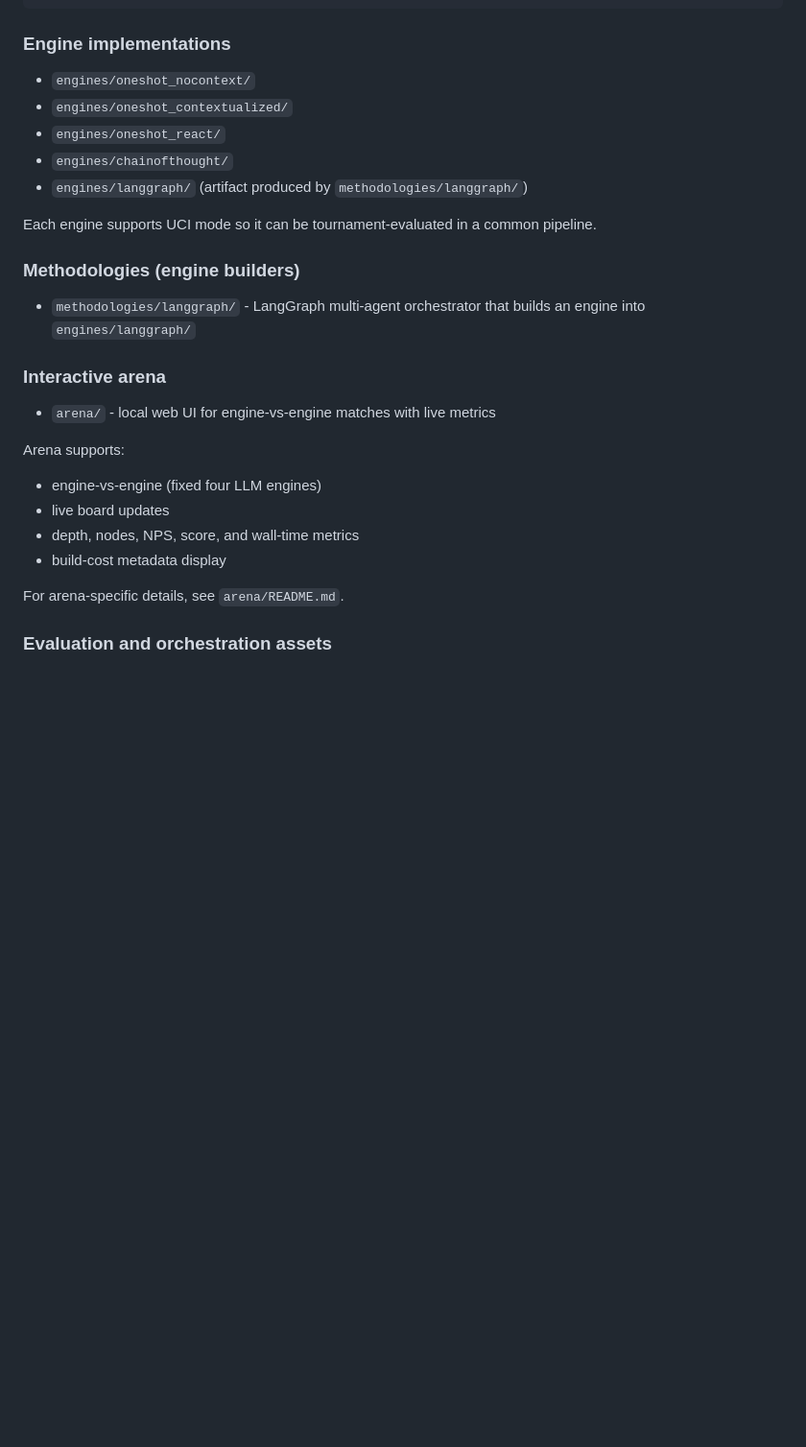
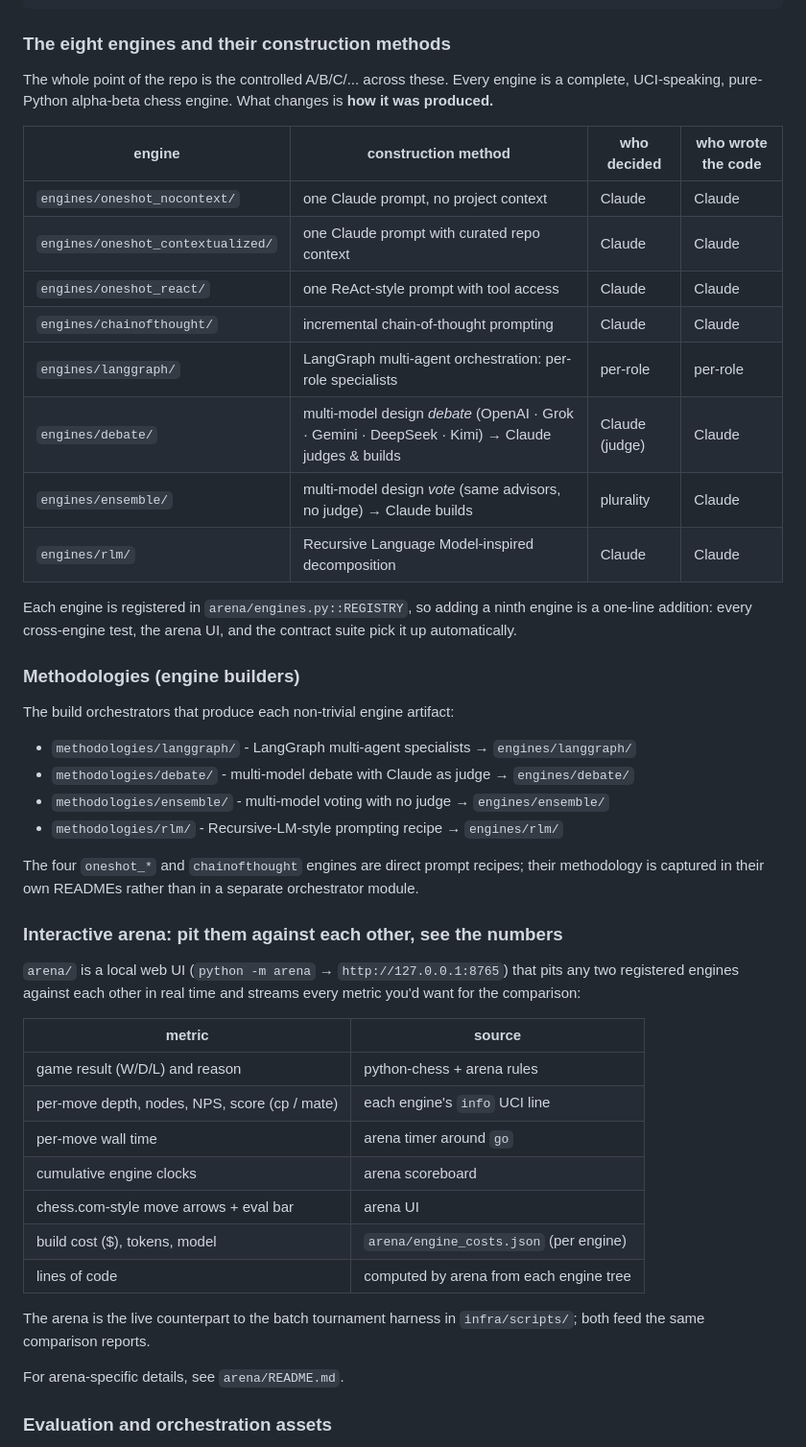
Before and after one commit to jeffreyzhou-harvard/PointChessEngine, a Markdown page: README.md, the part around one of its changes. Shown at 96% size. GitHub-like rendering; blank space fills up the shorter version.

````diff
--- a/README.md
+++ b/README.md
@@ -60,30 +60,62 @@ reports/         run, eval, and comparison artifacts
 tests/           cross-engine classical / contract tests
 ```
 
-### Engine implementations
+### The eight engines and their construction methods
 
-- `engines/oneshot_nocontext/`
-- `engines/oneshot_contextualized/`
-- `engines/oneshot_react/`
-- `engines/chainofthought/`
-- `engines/langgraph/` (artifact produced by `methodologies/langgraph/`)
+The whole point of the repo is the controlled A/B/C/... across these.
+Every engine is a complete, UCI-speaking, pure-Python alpha-beta
+chess engine. What changes is **how it was produced.**
 
-Each engine supports UCI mode so it can be tournament-evaluated in a common pipeline.
+| engine                                | construction method                                                | who decided | who wrote the code |
+|---------------------------------------|--------------------------------------------------------------------|-------------|--------------------|
+| `engines/oneshot_nocontext/`          | one Claude prompt, no project context                              | Claude      | Claude             |
+| `engines/oneshot_contextualized/`     | one Claude prompt with curated repo context                        | Claude      | Claude             |
+| `engines/oneshot_react/`              | one ReAct-style prompt with tool access                            | Claude      | Claude             |
+| `engines/chainofthought/`             | incremental chain-of-thought prompting                             | Claude      | Claude             |
+| `engines/langgraph/`                  | LangGraph multi-agent orchestration: per-role specialists          | per-role    | per-role           |
+| `engines/debate/`                     | multi-model design *debate* (OpenAI · Grok · Gemini · DeepSeek · Kimi) → Claude judges & builds | Claude (judge) | Claude             |
+| `engines/ensemble/`                   | multi-model design *vote* (same advisors, no judge) → Claude builds | plurality   | Claude             |
+| `engines/rlm/`                        | Recursive Language Model-inspired decomposition                    | Claude      | Claude             |
+
+Each engine is registered in `arena/engines.py::REGISTRY`, so adding
+a ninth engine is a one-line addition: every cross-engine test, the
+arena UI, and the contract suite pick it up automatically.
 
 ### Methodologies (engine builders)
 
-- `methodologies/langgraph/` - LangGraph multi-agent orchestrator that builds an engine into `engines/langgraph/`
+The build orchestrators that produce each non-trivial engine artifact:
 
-### Interactive arena
+- `methodologies/langgraph/` - LangGraph multi-agent specialists →
+  `engines/langgraph/`
+- `methodologies/debate/`    - multi-model debate with Claude as judge →
+  `engines/debate/`
+- `methodologies/ensemble/`  - multi-model voting with no judge →
+  `engines/ensemble/`
+- `methodologies/rlm/`       - Recursive-LM-style prompting recipe →
+  `engines/rlm/`
 
-- `arena/` - local web UI for engine-vs-engine matches with live metrics
+The four `oneshot_*` and `chainofthought` engines are direct prompt
+recipes; their methodology is captured in their own READMEs rather
+than in a separate orchestrator module.
 
-Arena supports:
+### Interactive arena: pit them against each other, see the numbers
 
-- engine-vs-engine (fixed four LLM engines)
-- live board updates
-- depth, nodes, NPS, score, and wall-time metrics
-- build-cost metadata display
+`arena/` is a local web UI (`python -m arena` → `http://127.0.0.1:8765`)
+that pits any two registered engines against each other in real time
+and streams every metric you'd want for the comparison:
+
+| metric                                  | source                                  |
+|-----------------------------------------|-----------------------------------------|
+| game result (W/D/L) and reason          | python-chess + arena rules              |
+| per-move depth, nodes, NPS, score (cp / mate) | each engine's `info` UCI line     |
+| per-move wall time                      | arena timer around `go`                 |
+| cumulative engine clocks                | arena scoreboard                        |
+| chess.com-style move arrows + eval bar  | arena UI                                |
+| build cost ($), tokens, model           | `arena/engine_costs.json` (per engine)  |
+| lines of code                           | computed by arena from each engine tree |
+
+The arena is the live counterpart to the batch tournament harness in
+`infra/scripts/`; both feed the same comparison reports.
 
 For arena-specific details, see `arena/README.md`.
 
````
Also changed, not shown: other parts of README.md (+46 -21 lines).
